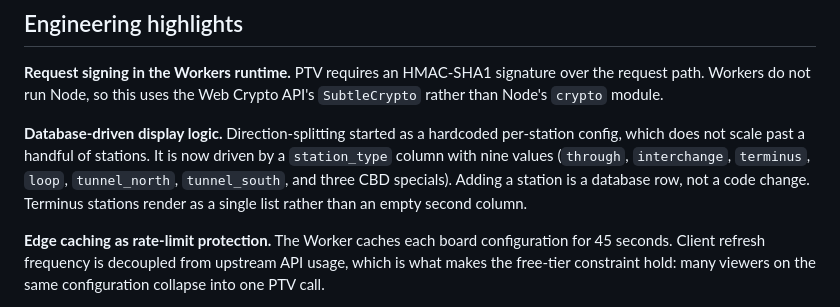
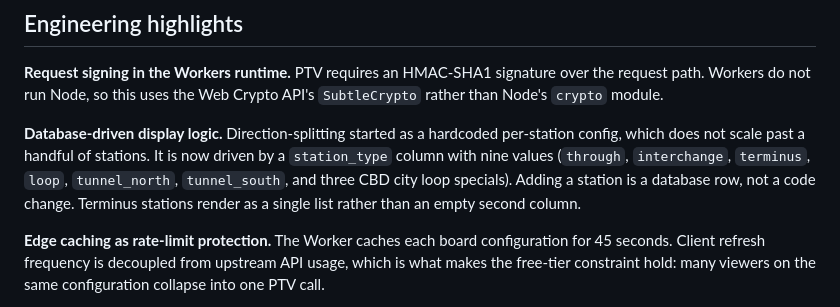
Before and after one commit to hisnameisjoseph/ptv-display, a Markdown page: README.md, the part around the change. Rendered like a GitHub page.

Commit message:
update: readme file

```diff
--- a/README.md
+++ b/README.md
@@ -65,7 +65,7 @@ Browser  ──►  Cloudflare Worker  ──►  PTV Timetable API v3
 
 **Request signing in the Workers runtime.** PTV requires an HMAC-SHA1 signature over the request path. Workers do not run Node, so this uses the Web Crypto API's `SubtleCrypto` rather than Node's `crypto` module.
 
-**Database-driven display logic.** Direction-splitting started as a hardcoded per-station config, which does not scale past a handful of stations. It is now driven by a `station_type` column with nine values (`through`, `interchange`, `terminus`, `loop`, `tunnel_north`, `tunnel_south`, and three CBD specials). Adding a station is a database row, not a code change. Terminus stations render as a single list rather than an empty second column.
+**Database-driven display logic.** Direction-splitting started as a hardcoded per-station config, which does not scale past a handful of stations. It is now driven by a `station_type` column with nine values (`through`, `interchange`, `terminus`, `loop`, `tunnel_north`, `tunnel_south`, and three CBD city loop specials). Adding a station is a database row, not a code change. Terminus stations render as a single list rather than an empty second column.
 
 **Edge caching as rate-limit protection.** The Worker caches each board configuration for 45 seconds. Client refresh frequency is decoupled from upstream API usage, which is what makes the free-tier constraint hold: many viewers on the same configuration collapse into one PTV call.
 
```
